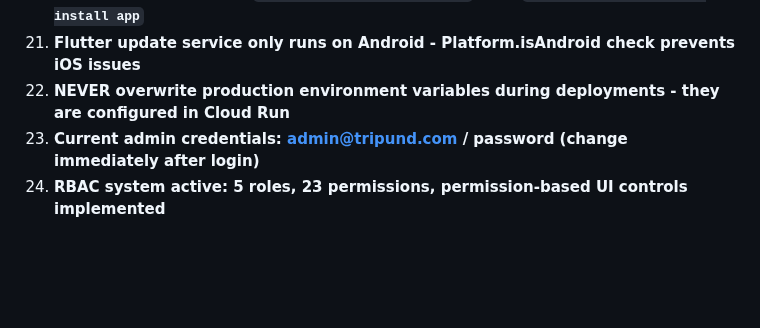
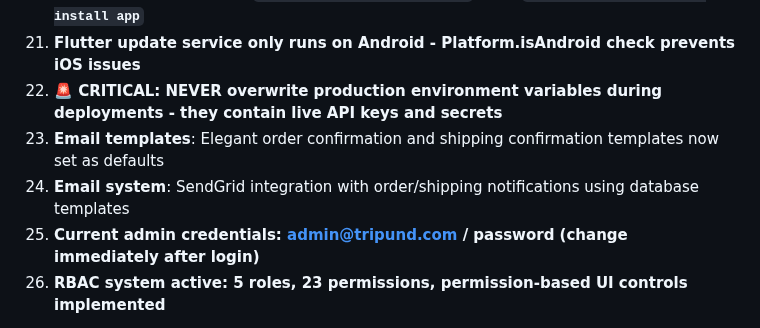
Before and after one commit to skjftp/tripund-ecommerce, a Markdown page: CLAUDE.md, the part around one of its changes. GitHub-like rendering; blank space fills up the shorter version.

```diff
--- a/CLAUDE.md
+++ b/CLAUDE.md
@@ -588,7 +624,9 @@ Add this A record to your DNS provider:
 19. **iOS pods deployment target must be 13.0+ minimum - forced in Podfile post_install**
 20. **iOS release builds: use `flutter build ios --release` then `xcrun devicectl device install app`**
 21. **Flutter update service only runs on Android - Platform.isAndroid check prevents iOS issues**
-22. **NEVER overwrite production environment variables during deployments - they are configured in Cloud Run**
+22. **🚨 CRITICAL: NEVER overwrite production environment variables during deployments - they contain live API keys and secrets**
+23. **Email templates**: Elegant order confirmation and shipping confirmation templates now set as defaults
+24. **Email system**: SendGrid integration with order/shipping notifications using database templates
 23. **Current admin credentials: admin@tripund.com / password (change immediately after login)**
 24. **RBAC system active: 5 roles, 23 permissions, permission-based UI controls implemented**
 
```
Also changed, not shown: other parts of CLAUDE.md (+47 -11 lines).
